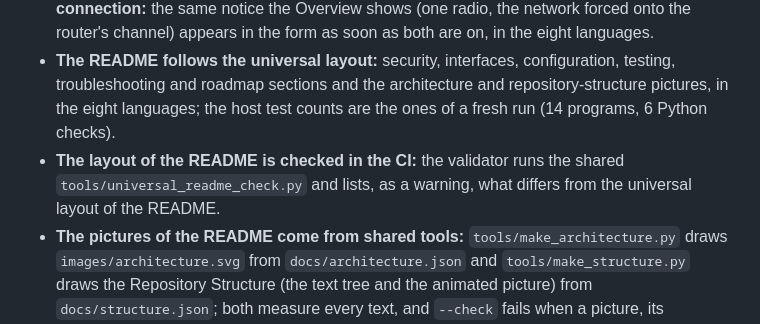
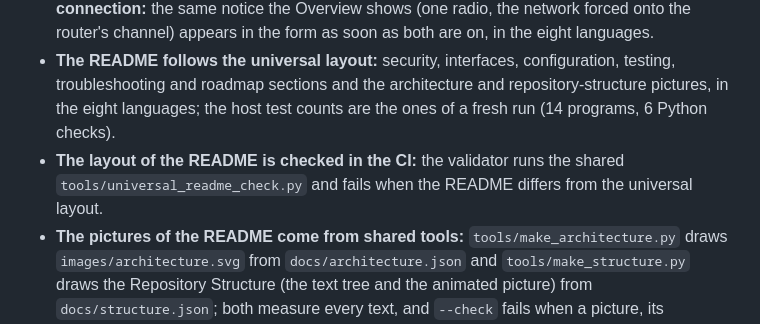
Before and after one commit to JuanenRac/ARMOR-NODE-RADAR, a Markdown page: CHANGELOG.md, the part around the change. GitHub-like rendering.

Commit message:
Say in the unreleased changelog that the universal README check fails the CI

```diff
--- a/CHANGELOG.md
+++ b/CHANGELOG.md
@@ -8,7 +8,7 @@ All notable changes to this project are documented here.
 - **The tests play the node's MQTT client against a real Mosquitto:** `tests/check_mosquitto.py` (shared with the other nodes) checks, with the messages this node prints, the retained birth and last will, delivery to the server, the node's own order topic and that it cannot write on another node's topics; the CI installs Mosquitto and fails without it.
 - **The Wi-Fi page warns when the node's own network is switched on next to the router connection:** the same notice the Overview shows (one radio, the network forced onto the router's channel) appears in the form as soon as both are on, in the eight languages.
 - **The README follows the universal layout:** security, interfaces, configuration, testing, troubleshooting and roadmap sections and the architecture and repository-structure pictures, in the eight languages; the host test counts are the ones of a fresh run (14 programs, 6 Python checks).
-- **The layout of the README is checked in the CI:** the validator runs the shared `tools/universal_readme_check.py` and lists, as a warning, what differs from the universal layout of the README.
+- **The layout of the README is checked in the CI:** the validator runs the shared `tools/universal_readme_check.py` and fails when the README differs from the universal layout.
 - **The pictures of the README come from shared tools:** `tools/make_architecture.py` draws `images/architecture.svg` from `docs/architecture.json` and `tools/make_structure.py` draws the Repository Structure (the text tree and the animated picture) from `docs/structure.json`; both measure every text, and `--check` fails when a picture, its description or the code it points to disagree. They are vendored from ARMOR-COMMON like the shared CI checks.
 
 ## [0.8.0.5] - The Overview boxes line up and the inter-processor tasks have more stack
```
